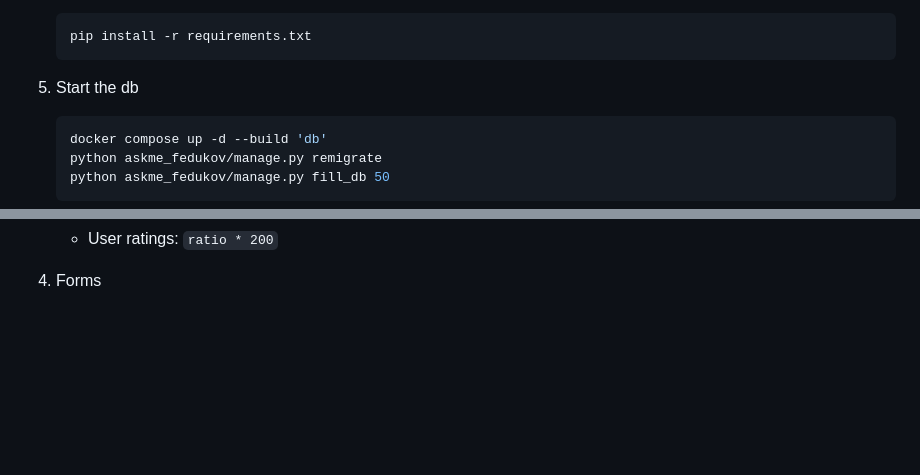
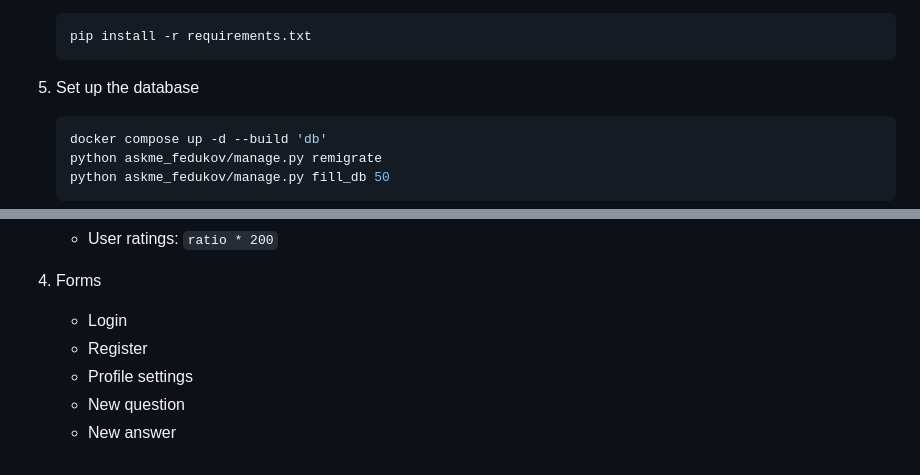
Before and after one commit to sorrtory/VKEdu-WebTech, a Markdown page: README.md, 2 parts joined by grey strips. Drawn GitHub-style; blank space fills up the shorter version.

````diff
--- a/README.md
+++ b/README.md
@@ -41,7 +41,7 @@ Or you can try to build it on your own
     pip install -r requirements.txt
     ```
 
-5. Start the db
+5. Set up the database
 
     ```sh
     docker compose up -d --build 'db'
@@ -97,3 +97,8 @@ Or you can try to build it on your own
     - Tags: `ratio`
     - User ratings: `ratio * 200`
 4. Forms
+    - Login
+    - Register
+    - Profile settings
+    - New question
+    - New answer
````
